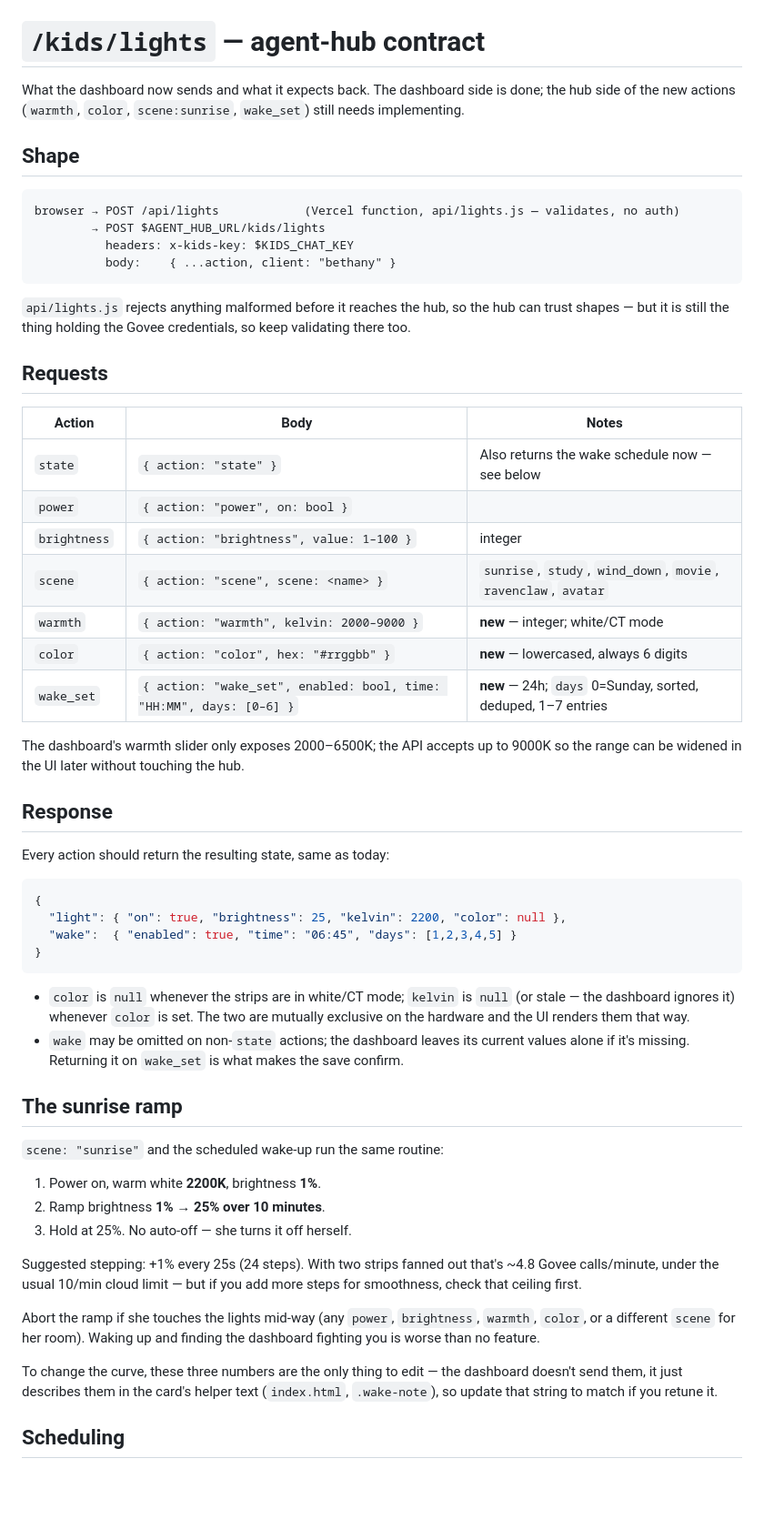
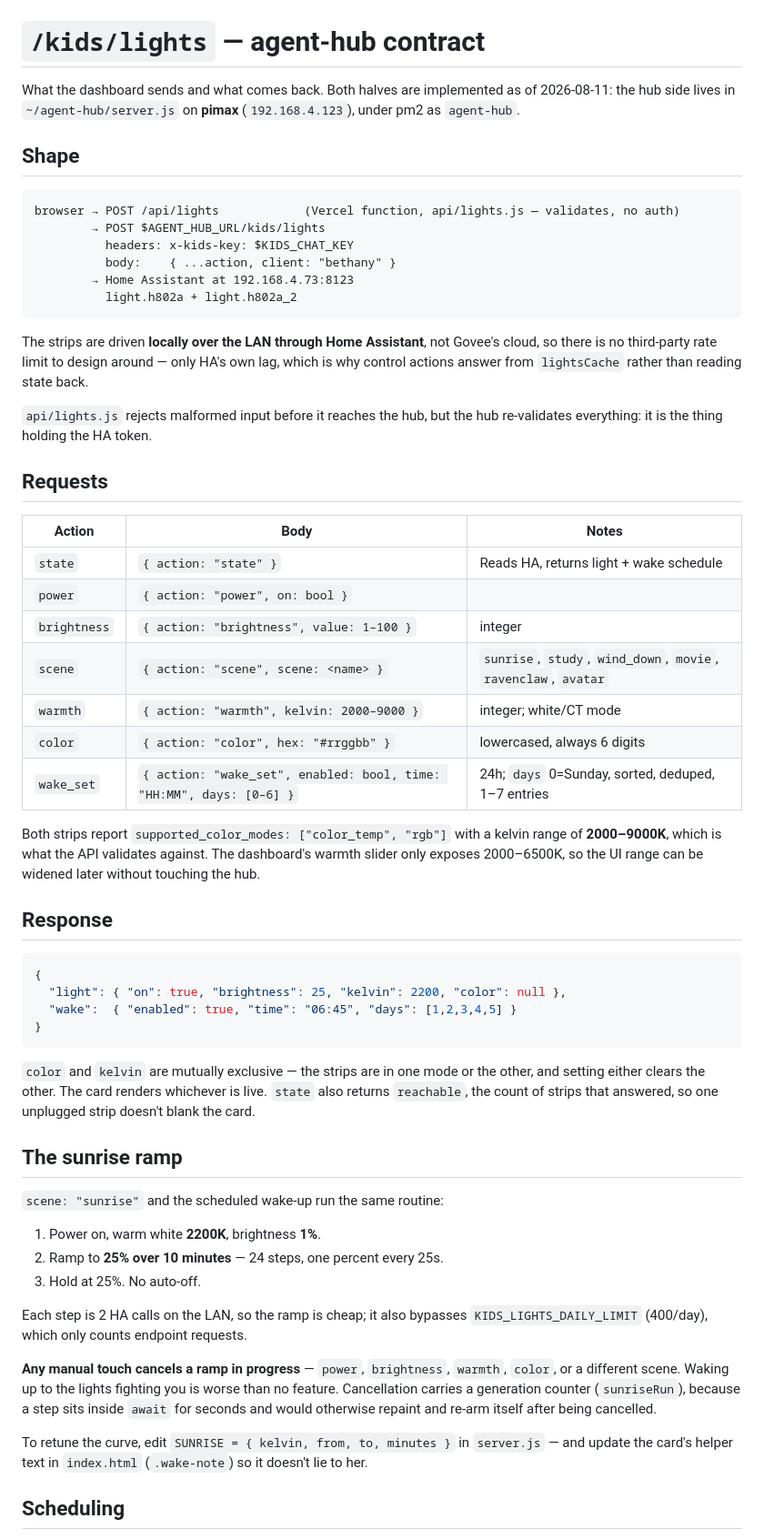
Before and after one commit to phewitt036/bethany-dashboard, a Markdown page: LIGHTS_HUB_SPEC.md, the part around one of its changes. Shown at 91% size. GitHub-like rendering; blank space fills up the shorter version.

Commit message:
Correct the lights spec now that the hub side is built
The Govee strips run locally through Home Assistant, not Govee's cloud, so the
rate-limit budgeting in the first draft was solving a problem that does not
exist. Replaces it with what the hardware actually reports, the cancellation
and scheduling behaviour as built, and the deploy steps for pimax.

Co-Authored-By: Claude Opus 5 <noreply@anthropic.com>

````diff
--- a/LIGHTS_HUB_SPEC.md
+++ b/LIGHTS_HUB_SPEC.md
@@ -1,8 +1,8 @@
 # `/kids/lights` — agent-hub contract
 
-What the dashboard now sends and what it expects back. The dashboard side is done;
-the hub side of the new actions (`warmth`, `color`, `scene:sunrise`, `wake_set`) still
-needs implementing.
+What the dashboard sends and what comes back. Both halves are implemented as of
+2026-08-11: the hub side lives in `~/agent-hub/server.js` on **pimax**
+(`192.168.4.123`), under pm2 as `agent-hub`.
 
 ## Shape
 
@@ -11,29 +11,34 @@ browser → POST /api/lights            (Vercel function, api/lights.js — vali
         → POST $AGENT_HUB_URL/kids/lights
           headers: x-kids-key: $KIDS_CHAT_KEY
           body:    { ...action, client: "bethany" }
+        → Home Assistant at 192.168.4.73:8123
+          light.h802a + light.h802a_2
 ```
 
-`api/lights.js` rejects anything malformed before it reaches the hub, so the hub can trust
-shapes — but it is still the thing holding the Govee credentials, so keep validating there too.
+The strips are driven **locally over the LAN through Home Assistant**, not Govee's cloud,
+so there is no third-party rate limit to design around — only HA's own lag, which is why
+control actions answer from `lightsCache` rather than reading state back.
+
+`api/lights.js` rejects malformed input before it reaches the hub, but the hub re-validates
+everything: it is the thing holding the HA token.
 
 ## Requests
 
 | Action | Body | Notes |
 |---|---|---|
-| `state` | `{ action: "state" }` | Also returns the wake schedule now — see below |
+| `state` | `{ action: "state" }` | Reads HA, returns light + wake schedule |
 | `power` | `{ action: "power", on: bool }` | |
 | `brightness` | `{ action: "brightness", value: 1–100 }` | integer |
 | `scene` | `{ action: "scene", scene: <name> }` | `sunrise`, `study`, `wind_down`, `movie`, `ravenclaw`, `avatar` |
-| `warmth` | `{ action: "warmth", kelvin: 2000–9000 }` | **new** — integer; white/CT mode |
-| `color` | `{ action: "color", hex: "#rrggbb" }` | **new** — lowercased, always 6 digits |
-| `wake_set` | `{ action: "wake_set", enabled: bool, time: "HH:MM", days: [0–6] }` | **new** — 24h; `days` 0=Sunday, sorted, deduped, 1–7 entries |
+| `warmth` | `{ action: "warmth", kelvin: 2000–9000 }` | integer; white/CT mode |
+| `color` | `{ action: "color", hex: "#rrggbb" }` | lowercased, always 6 digits |
+| `wake_set` | `{ action: "wake_set", enabled: bool, time: "HH:MM", days: [0–6] }` | 24h; `days` 0=Sunday, sorted, deduped, 1–7 entries |
 
-The dashboard's warmth slider only exposes 2000–6500K; the API accepts up to 9000K so the
-range can be widened in the UI later without touching the hub.
+Both strips report `supported_color_modes: ["color_temp", "rgb"]` with a kelvin range of
+**2000–9000K**, which is what the API validates against. The dashboard's warmth slider only
+exposes 2000–6500K, so the UI range can be widened later without touching the hub.
 
 ## Response
-
-Every action should return the resulting state, same as today:
 
 ```json
 {
@@ -42,31 +47,28 @@ Every action should return the resulting state, same as today:
 }
 ```
 
-- `color` is `null` whenever the strips are in white/CT mode; `kelvin` is `null` (or stale —
-  the dashboard ignores it) whenever `color` is set. The two are mutually exclusive on the
-  hardware and the UI renders them that way.
-- `wake` may be omitted on non-`state` actions; the dashboard leaves its current values alone
-  if it's missing. Returning it on `wake_set` is what makes the save confirm.
+`color` and `kelvin` are mutually exclusive — the strips are in one mode or the other, and
+setting either clears the other. The card renders whichever is live. `state` also returns
+`reachable`, the count of strips that answered, so one unplugged strip doesn't blank the card.
 
 ## The sunrise ramp
 
 `scene: "sunrise"` and the scheduled wake-up run the same routine:
 
 1. Power on, warm white **2200K**, brightness **1%**.
-2. Ramp brightness **1% → 25% over 10 minutes**.
-3. Hold at 25%. No auto-off — she turns it off herself.
+2. Ramp to **25% over 10 minutes** — 24 steps, one percent every 25s.
+3. Hold at 25%. No auto-off.
 
-Suggested stepping: +1% every 25s (24 steps). With two strips fanned out that's ~4.8 Govee
-calls/minute, under the usual 10/min cloud limit — but if you add more steps for smoothness,
-check that ceiling first.
+Each step is 2 HA calls on the LAN, so the ramp is cheap; it also bypasses
+`KIDS_LIGHTS_DAILY_LIMIT` (400/day), which only counts endpoint requests.
 
-Abort the ramp if she touches the lights mid-way (any `power`, `brightness`, `warmth`,
-`color`, or a different `scene` for her room). Waking up and finding the dashboard fighting
-you is worse than no feature.
+**Any manual touch cancels a ramp in progress** — `power`, `brightness`, `warmth`, `color`,
+or a different scene. Waking up to the lights fighting you is worse than no feature.
+Cancellation carries a generation counter (`sunriseRun`), because a step sits inside `await`
+for seconds and would otherwise repaint and re-arm itself after being cancelled.
 
-To change the curve, these three numbers are the only thing to edit — the dashboard doesn't
-send them, it just describes them in the card's helper text (`index.html`, `.wake-note`), so
-update that string to match if you retune it.
+To retune the curve, edit `SUNRISE = { kelvin, from, to, minutes }` in `server.js` — and
+update the card's helper text in `index.html` (`.wake-note`) so it doesn't lie to her.
 
 ## Scheduling
 
````
Also changed, not shown: other parts of LIGHTS_HUB_SPEC.md (+26 -7 lines).
